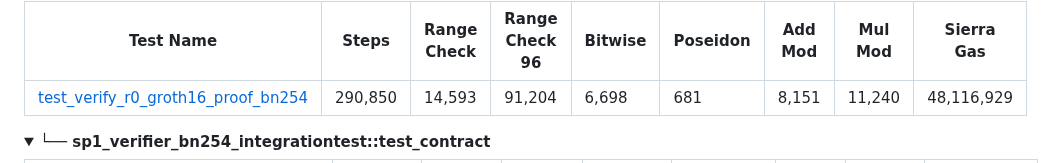
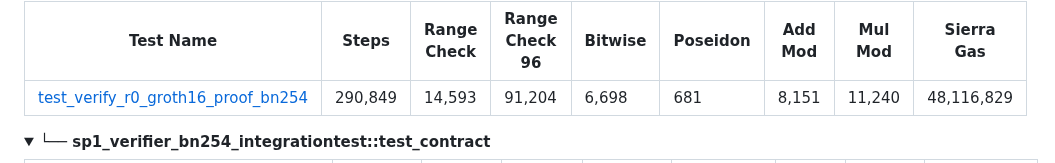
Before and after one commit to keep-starknet-strange/garaga, a Markdown page: README.md, the part around one of its changes. GitHub-like rendering; folded sections open.

Commit message:
Update benchmark results in README and JSON files; adjust test steps and Sierra gas values for consistency

```diff
--- a/README.md
+++ b/README.md
@@ -159,7 +159,7 @@ Check the profile file for more details.
 
 | Test Name                                                                                    | Steps   | Range Check   | Range Check 96   | Bitwise   |   Poseidon | Add Mod   | Mul Mod   | Sierra Gas   |
 |----------------------------------------------------------------------------------------------|---------|---------------|------------------|-----------|------------|-----------|-----------|--------------|
-| [test_verify_r0_groth16_proof_bn254](docs/benchmarks/test_verify_r0_groth16_proof_bn254.png) | 290,850 | 14,593        | 91,204           | 6,698     |        681 | 8,151     | 11,240    | 48,116,929   |
+| [test_verify_r0_groth16_proof_bn254](docs/benchmarks/test_verify_r0_groth16_proof_bn254.png) | 290,849 | 14,593        | 91,204           | 6,698     |        681 | 8,151     | 11,240    | 48,116,829   |
 
 </details>
 
```
Also changed, not shown: other parts of README.md (+1 -0 lines), docs/benchmarks/test_verify_r0_groth16_proof_bn254.png, 1 other file.
